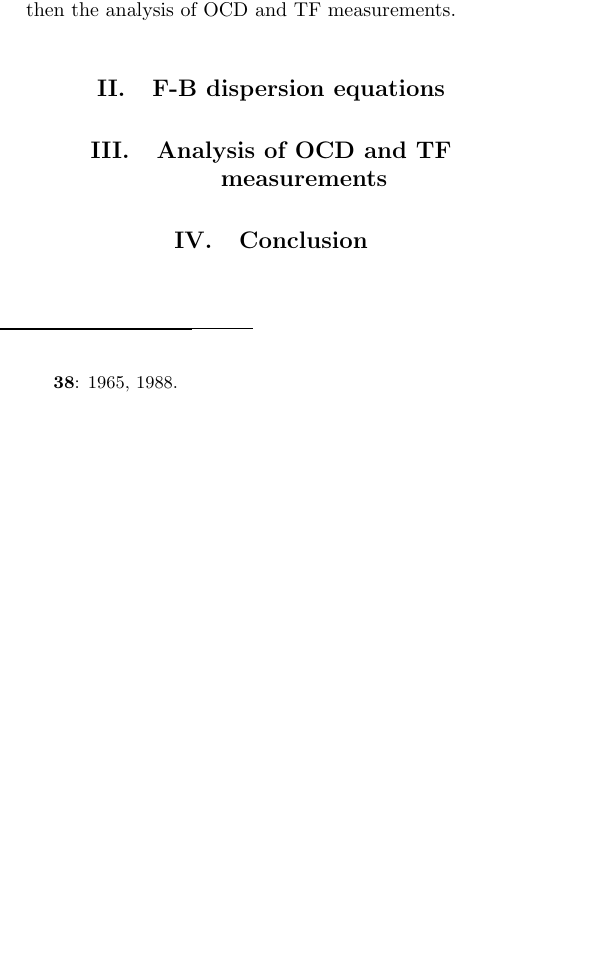
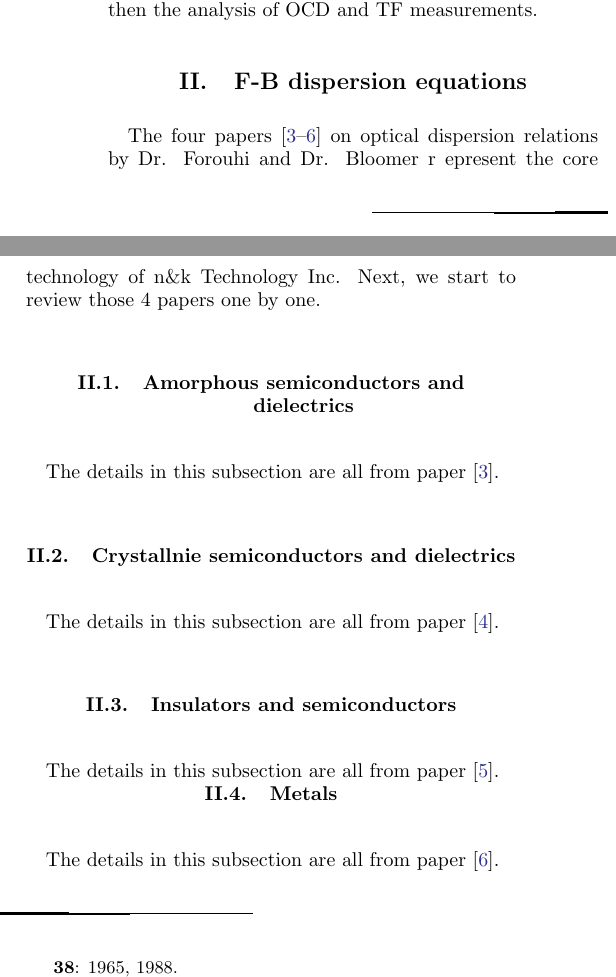
Before and after one commit to angchen0325/ocd-n-k, a LaTeX paper (tex/nk-coretech/nk_coretech.tex): part of one column of the page before the commit and two parts of the columns of the page after it, the two joined at a grey line, cut so that both start at the same text, the shorter picture padded with empty space. Compiled offline with pdfLaTeX.

Commit message:
Enhance nk_coretech.tex by adding subsections for amorphous and crystalline semiconductors, insulators, and metals, along with references to relevant papers by Forouhi and Bloomer. Removed sections on OCD and TF measurements and conclusion for clarity.

```diff
--- a/tex/nk-coretech/nk_coretech.tex
+++ b/tex/nk-coretech/nk_coretech.tex
@@ -56,12 +56,29 @@ The F-B equations are combined with the physically valid Rigorous Coupled Wave A
 Thus, we first review the F-B dispersion equations, and then the analysis of OCD and TF measurements.
 
 \section{F-B dispersion equations}
+The four papers~\cite{forouhi1986optical,forouhi1988optical,forouhi2019new,forouhi2021optical} on optical dispersion relations by Dr. Forouhi and Dr. Bloomer r
+epresent the core technology of n\&k Technology Inc.
+Next, we start to review those 4 papers one by one.
+
+\subsection{Amorphous semiconductors and dielectrics}
+The details in this subsection are all from paper~\cite{forouhi1986optical}.
 
 
-\section{Analysis of OCD and TF measurements}
+\subsection{Crystallnie semiconductors and dielectrics}
+The details in this subsection are all from paper~\cite{forouhi1988optical}.
 
 
-\section{Conclusion}
+\subsection{Insulators and semiconductors}
+The details in this subsection are all from paper~\cite{forouhi2019new}.
+
+
+\subsection{Metals}
+The details in this subsection are all from paper~\cite{forouhi2021optical}.
+
+% \section{Analysis of OCD and TF measurements}
+
+
+% \section{Conclusion}
 
 % \begin{widetext}
 % \begin{eqnarray}
```
Also changed, not shown: tex/nk-coretech/nk_coretech.tex (2 more changed lines).
